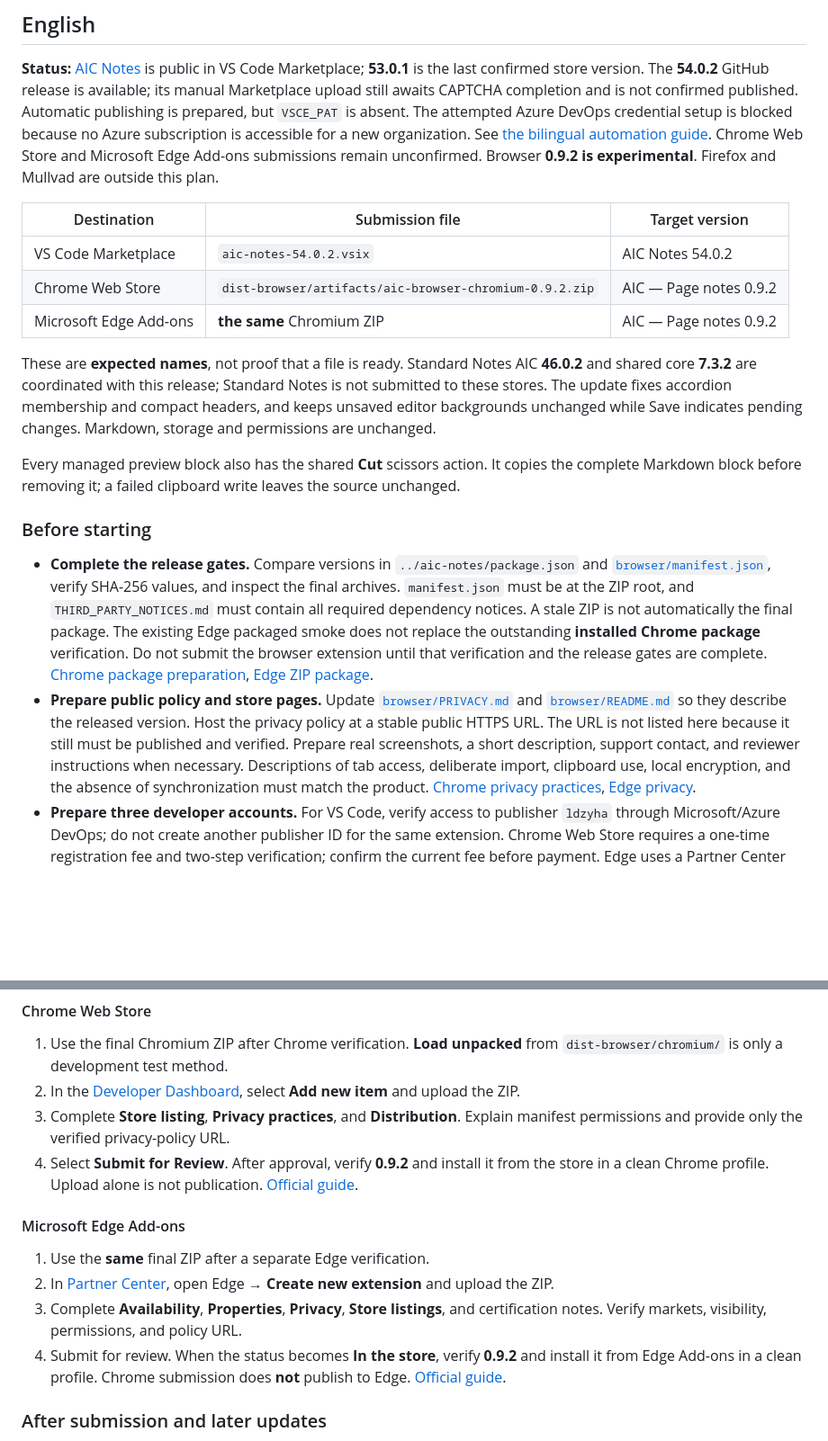
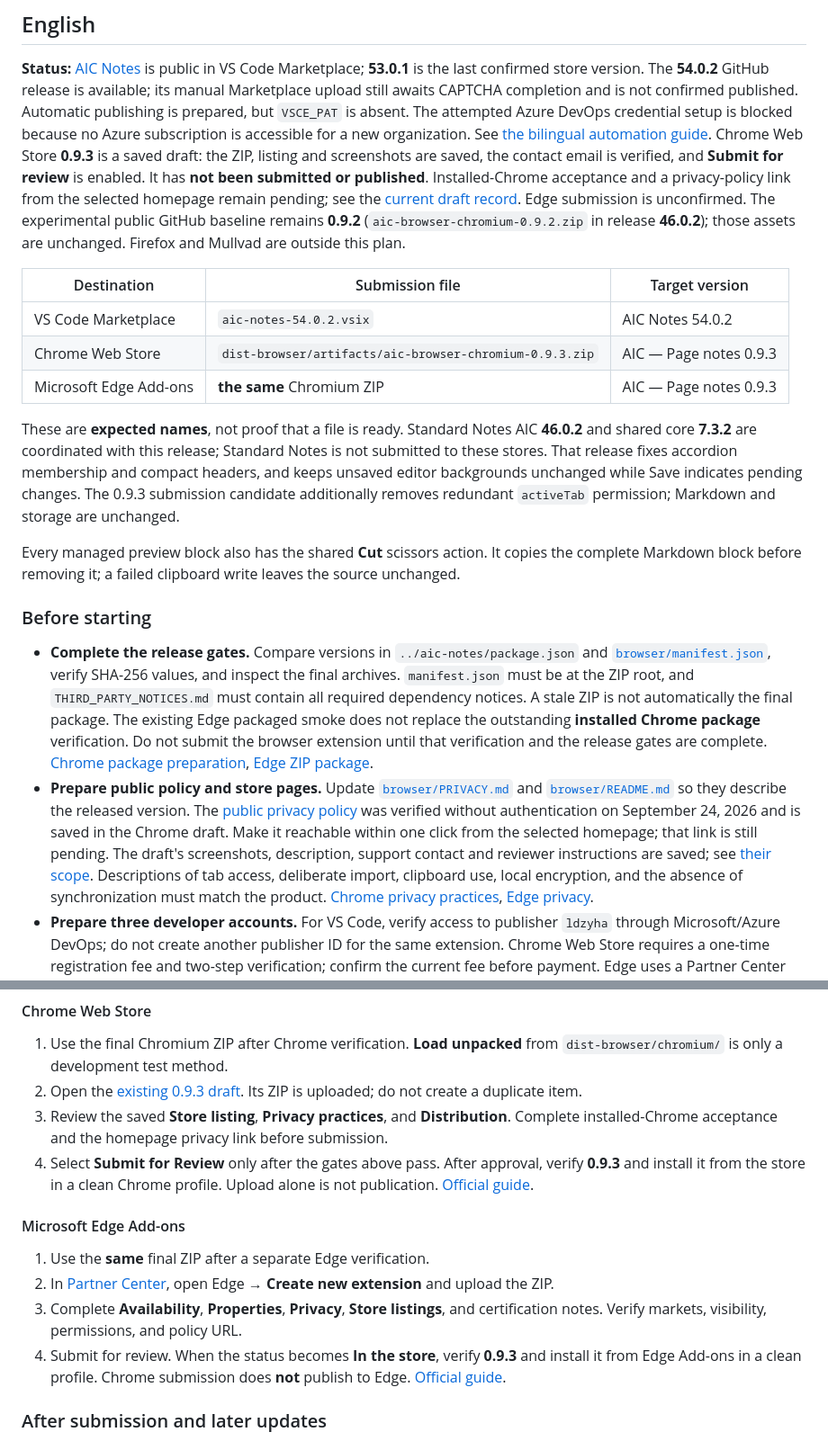
Before and after one commit to ldzyha/standard-notes-aic, a Markdown page: MARKETPLACE_HOWTO.md, 2 parts joined by grey strips. Shown at 90% size. Rendered like a GitHub page; blank space fills up the shorter version.

Commit message:
docs: reconcile store readiness and homepage deployment evidence

```diff
--- a/MARKETPLACE_HOWTO.md
+++ b/MARKETPLACE_HOWTO.md
@@ -11,20 +11,27 @@ awaits CAPTCHA completion and is not confirmed published. Automatic publishing
 is prepared, but `VSCE_PAT` is absent. The attempted Azure DevOps credential setup
 is blocked because no Azure subscription is accessible for a new organization. See
 [the bilingual automation guide](https://github.com/ldzyha/aic-notes/blob/main/MARKETPLACE_PUBLISHING.md).
-Chrome Web Store and Microsoft Edge Add-ons submissions remain unconfirmed.
-Browser **0.9.2 is experimental**. Firefox and Mullvad are outside this plan.
+Chrome Web Store **0.9.3** is a saved draft: the ZIP, listing and screenshots are
+saved, the contact email is verified, and **Submit for review** is enabled.
+It has **not been submitted or published**. Installed-Chrome acceptance and a
+privacy-policy link from the selected homepage remain pending; see the
+[current draft record](browser/STORE_LISTING.md). Edge submission is unconfirmed.
+The experimental public GitHub baseline remains **0.9.2**
+(`aic-browser-chromium-0.9.2.zip` in release **46.0.2**); those assets are unchanged.
+Firefox and Mullvad are outside this plan.
 
 | Destination            | Submission file                                         | Target version         |
 | ---------------------- | ------------------------------------------------------- | ---------------------- |
 | VS Code Marketplace    | `aic-notes-54.0.2.vsix`                                 | AIC Notes 54.0.2       |
-| Chrome Web Store       | `dist-browser/artifacts/aic-browser-chromium-0.9.2.zip` | AIC — Page notes 0.9.2 |
-| Microsoft Edge Add-ons | **the same** Chromium ZIP                               | AIC — Page notes 0.9.2 |
+| Chrome Web Store       | `dist-browser/artifacts/aic-browser-chromium-0.9.3.zip` | AIC — Page notes 0.9.3 |
+| Microsoft Edge Add-ons | **the same** Chromium ZIP                               | AIC — Page notes 0.9.3 |
 
 These are **expected names**, not proof that a file is ready. Standard Notes AIC **46.0.2**
 and shared core **7.3.2** are coordinated with this release; Standard Notes is
-not submitted to these stores. The update fixes accordion membership and compact
+not submitted to these stores. That release fixes accordion membership and compact
 headers, and keeps unsaved editor backgrounds unchanged while Save indicates
-pending changes. Markdown, storage and permissions are unchanged.
+pending changes. The 0.9.3 submission candidate additionally removes redundant
+`activeTab` permission; Markdown and storage are unchanged.
 
 Every managed preview block also has the shared **Cut** scissors action. It
 copies the complete Markdown block before removing it; a failed clipboard write
@@ -44,9 +51,11 @@ leaves the source unchanged.
 - **Prepare public policy and store pages.** Update
   [`browser/PRIVACY.md`](browser/PRIVACY.md) and
   [`browser/README.md`](browser/README.md) so they describe the released version.
-  Host the privacy policy at a stable public HTTPS URL. The URL is not listed here
-  because it still must be published and verified. Prepare real screenshots, a
-  short description, support contact, and reviewer instructions when necessary.
+  The [public privacy policy](https://github.com/ldzyha/standard-notes-aic/blob/main/browser/PRIVACY.md)
+  was verified without authentication on September 24, 2026 and is saved in the
+  Chrome draft. Make it reachable within one click from the selected homepage;
+  that link is still pending. The draft's screenshots, description, support contact
+  and reviewer instructions are saved; see [their scope](browser/STORE_LISTING.md).
   Descriptions of tab access, deliberate import, clipboard use, local encryption,
   and the absence of synchronization must match the product.
   [Chrome privacy practices](https://developer.chrome.com/docs/webstore/cws-dashboard-privacy),
@@ -87,11 +96,12 @@ this organization setup.
 
 1. Use the final Chromium ZIP after Chrome verification. **Load unpacked** from
    `dist-browser/chromium/` is only a development test method.
-2. In the [Developer Dashboard](https://chrome.google.com/webstore/devconsole),
-   select **Add new item** and upload the ZIP.
-3. Complete **Store listing**, **Privacy practices**, and **Distribution**. Explain
-   manifest permissions and provide only the verified privacy-policy URL.
-4. Select **Submit for Review**. After approval, verify **0.9.2** and install it
+2. Open the [existing 0.9.3 draft](https://chrome.google.com/webstore/devconsole/23222565-bf28-4fbe-a259-3009399e6677/mokndlkbkhnemhhcahddhdgihgdckbhp/edit/listing).
+   Its ZIP is uploaded; do not create a duplicate item.
+3. Review the saved **Store listing**, **Privacy practices**, and **Distribution**.
+   Complete installed-Chrome acceptance and the homepage privacy link before submission.
+4. Select **Submit for Review** only after the gates above pass. After approval,
+   verify **0.9.3** and install it
    from the store in a clean Chrome profile. Upload alone is not publication.
    [Official guide](https://developer.chrome.com/docs/webstore/publish/).
 
@@ -102,7 +112,7 @@ this organization setup.
    **Create new extension** and upload the ZIP.
 3. Complete **Availability**, **Properties**, **Privacy**, **Store listings**, and
    certification notes. Verify markets, visibility, permissions, and policy URL.
-4. Submit for review. When the status becomes **In the store**, verify **0.9.2**
+4. Submit for review. When the status becomes **In the store**, verify **0.9.3**
    and install it from Edge Add-ons in a clean profile. Chrome submission does
    **not** publish to Edge.
    [Official guide](https://learn.microsoft.com/en-us/microsoft-edge/extensions/publish/publish-extension).
```
Also changed, not shown: other parts of MARKETPLACE_HOWTO.md (+18 -11 lines), browser/STORE_LISTING.md (+11 -7 lines), browser/VERIFICATION.uk.md (+9 -2 lines).
